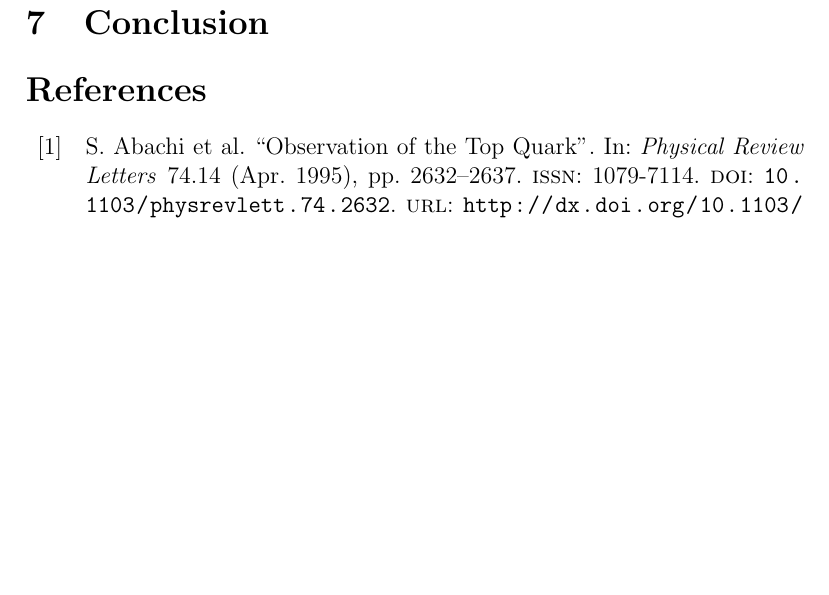
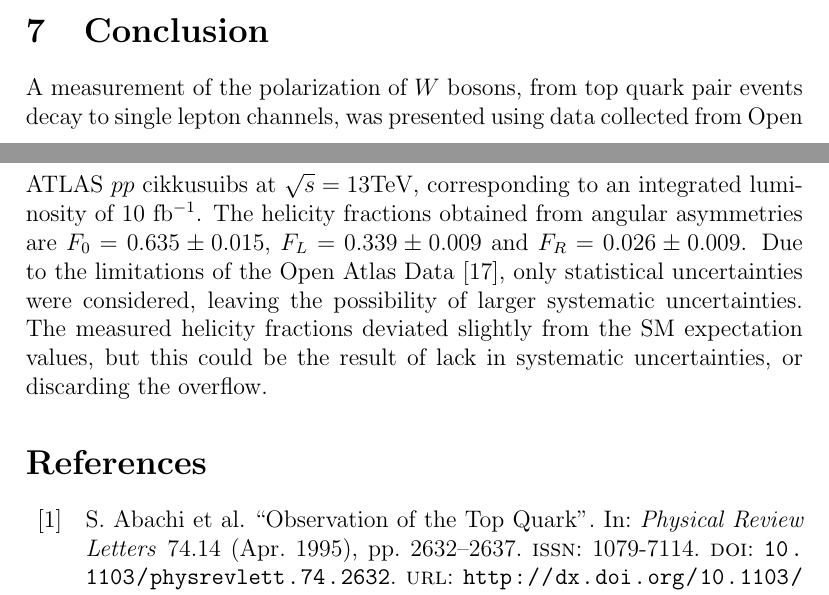
Before and after one commit to anas2660/BSc-document, a LaTeX paper (BSc.tex): part of page 29 of 31 before the commit and two parts of pages 28 and 29 of 31 after it, the two joined at a grey line, cut so that both start at the same text, the shorter picture padded with empty space. Compiled offline with pdfLaTeX.

Commit message:
Conclusion + abstract draft 3

```diff
--- a/BSc.tex
+++ b/BSc.tex
@@ -897,6 +901,16 @@ parameter -1 to 1.
 %data, og med fokus på den nye tilgangs metode.
 
 \section{Conclusion}
+A measurement of the polarization of $W$ bosons, from top quark pair events
+decay to single lepton channels, was presented using data collected from Open
+ATLAS $pp$ cikkusuibs at $\sqrt s = 13$TeV, corresponding to an integrated
+luminosity of 10 fb$^{-1}$. The helicity fractions obtained from angular
+asymmetries are $F_0=0.635 \pm 0.015$, $F_L=0.339 \pm 0.009$ and
+$F_R=0.026 \pm 0.009$. Due to the limitations of the Open Atlas
+Data~\cite{oreach2020}, only statistical uncertainties were considered, leaving
+the possibility of larger systematic uncertainties. The measured helicity
+fractions deviated slightly from the SM expectation values, but this could be
+the result of lack in systematic uncertainties, or discarding the overflow.
 
 % TODO:
 % ROOT Måske?
```
Also changed, not shown: BSc.tex (8 more changed lines).
